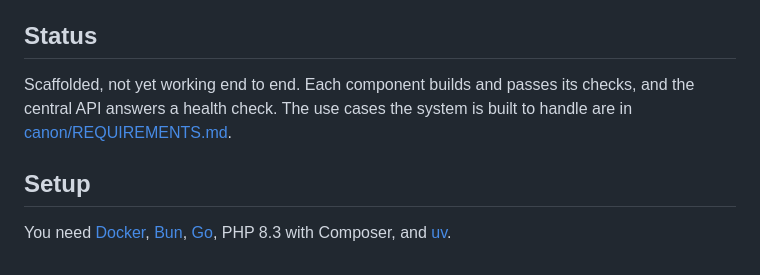
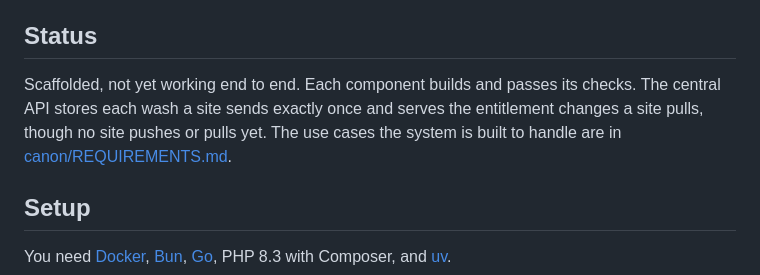
Before and after one commit to erclx/washgate, a Markdown page: README.md, the part around the change. GitHub-like rendering.

Commit message:
docs(central): describe the ledger and how to run its tests

```diff
--- a/README.md
+++ b/README.md
@@ -17,7 +17,7 @@ Only the camera and the customers are simulated. Every service, database, and ne
 
 ## Status
 
-Scaffolded, not yet working end to end. Each component builds and passes its checks, and the central API answers a health check. The use cases the system is built to handle are in [canon/REQUIREMENTS.md](canon/REQUIREMENTS.md).
+Scaffolded, not yet working end to end. Each component builds and passes its checks. The central API stores each wash a site sends exactly once and serves the entitlement changes a site pulls, though no site pushes or pulls yet. The use cases the system is built to handle are in [canon/REQUIREMENTS.md](canon/REQUIREMENTS.md).
 
 ## Setup
 
```
Also changed, not shown: canon/context/development.md (+2 -0 lines).
